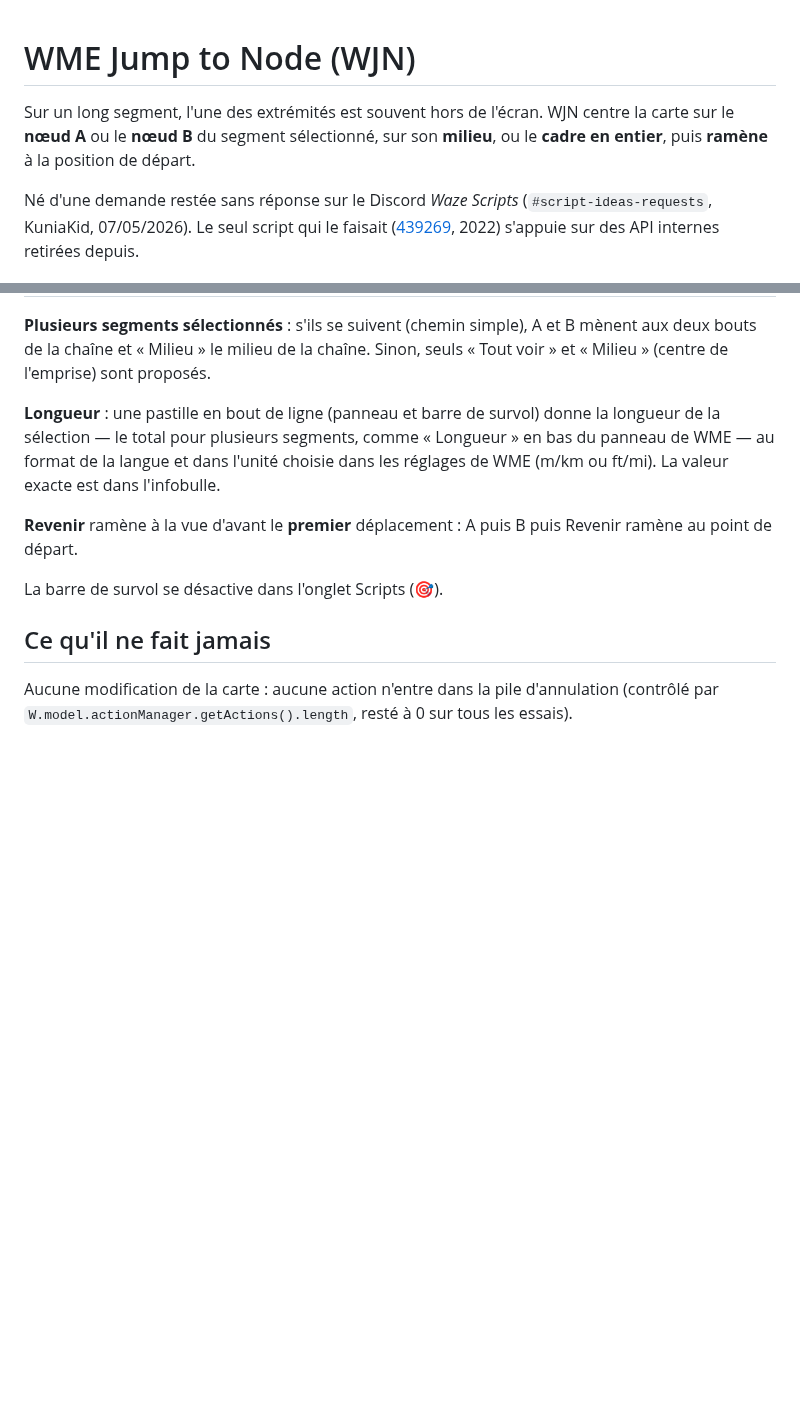
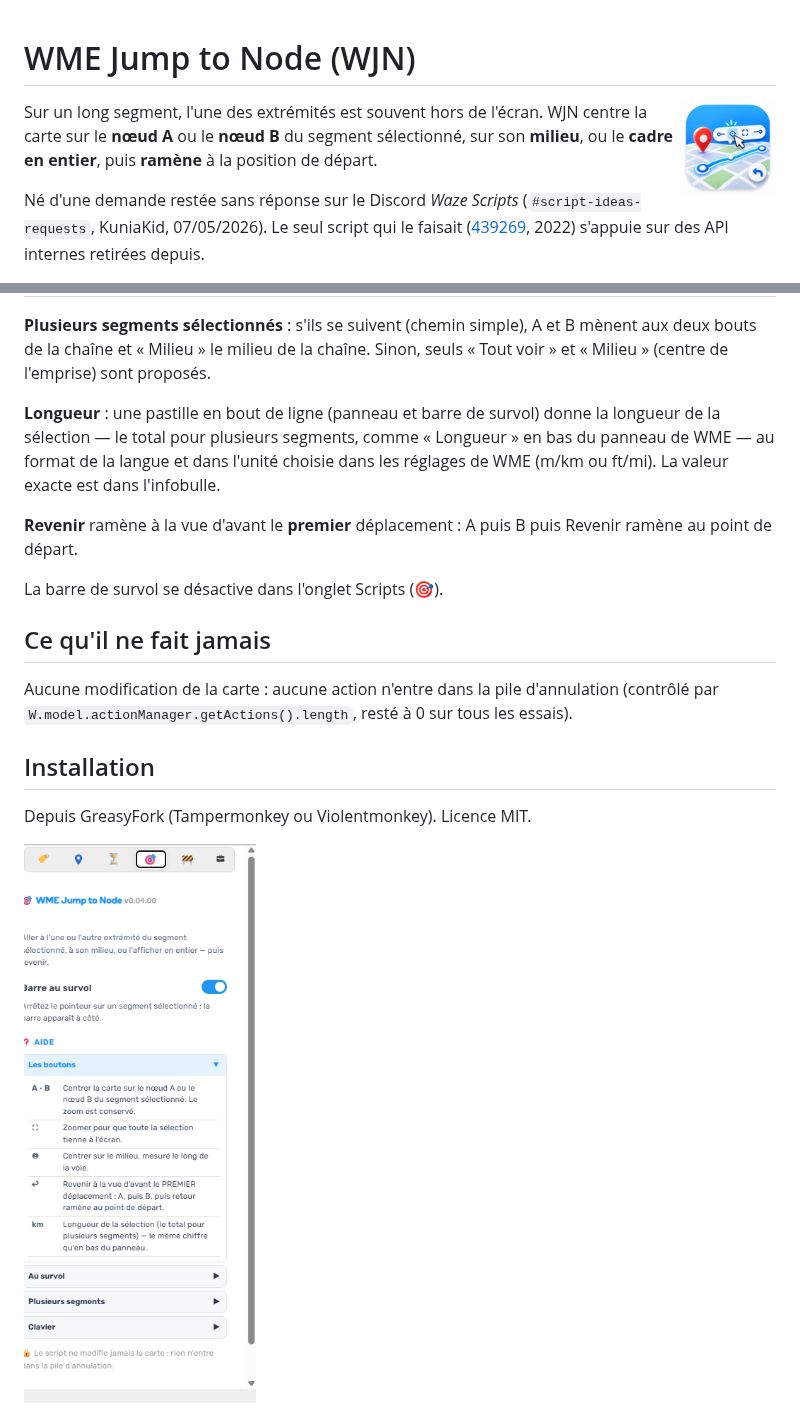
Before and after one commit to DrSlump34/WME-Jump-to-Node, a Markdown page: README.md, 2 parts joined by grey strips. GitHub-like rendering; pictures changed too: capture_0.04.00_onglet.png (added); blank space fills up the shorter version.

Commit message:
Captures 0.04.00 (panneau + survol, onglet), licence MIT, README illustre
Co-Authored-By: Claude Opus 5.5 (1M context) <noreply@anthropic.com>

```diff
--- a/README.md
+++ b/README.md
@@ -1,4 +1,6 @@
 # WME Jump to Node (WJN)
+
+<img src="icon-128.png" width="96" align="right" alt="">
 
 Sur un long segment, l'une des extrémités est souvent hors de l'écran. WJN centre la carte sur le
 **nœud A** ou le **nœud B** du segment sélectionné, sur son **milieu**, ou le **cadre en entier**, puis
@@ -35,3 +39,9 @@ La barre de survol se désactive dans l'onglet Scripts (🎯).
 
 Aucune modification de la carte : aucune action n'entre dans la pile d'annulation (contrôlé par
 `W.model.actionManager.getActions().length`, resté à 0 sur tous les essais).
+
+## Installation
+
+Depuis GreasyFork (Tampermonkey ou Violentmonkey). Licence MIT.
+
+<img src="capture_0.04.00_onglet.png" width="260" alt="L'onglet Scripts : réglage et aide">
```
Also changed, not shown: other parts of README.md (+2 -0 lines), capture_0.04.00_survol.jpg (added), 2 other files.
